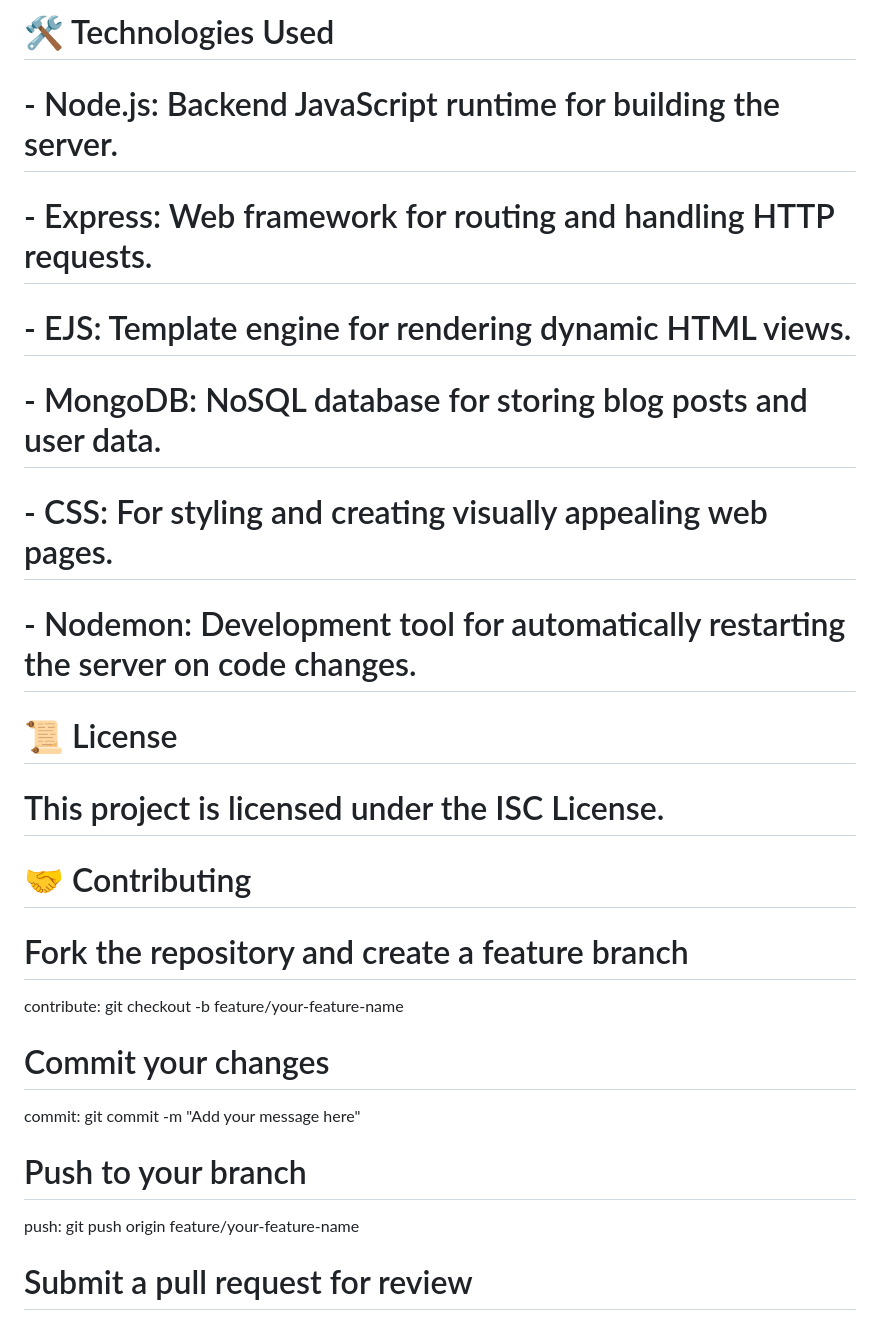
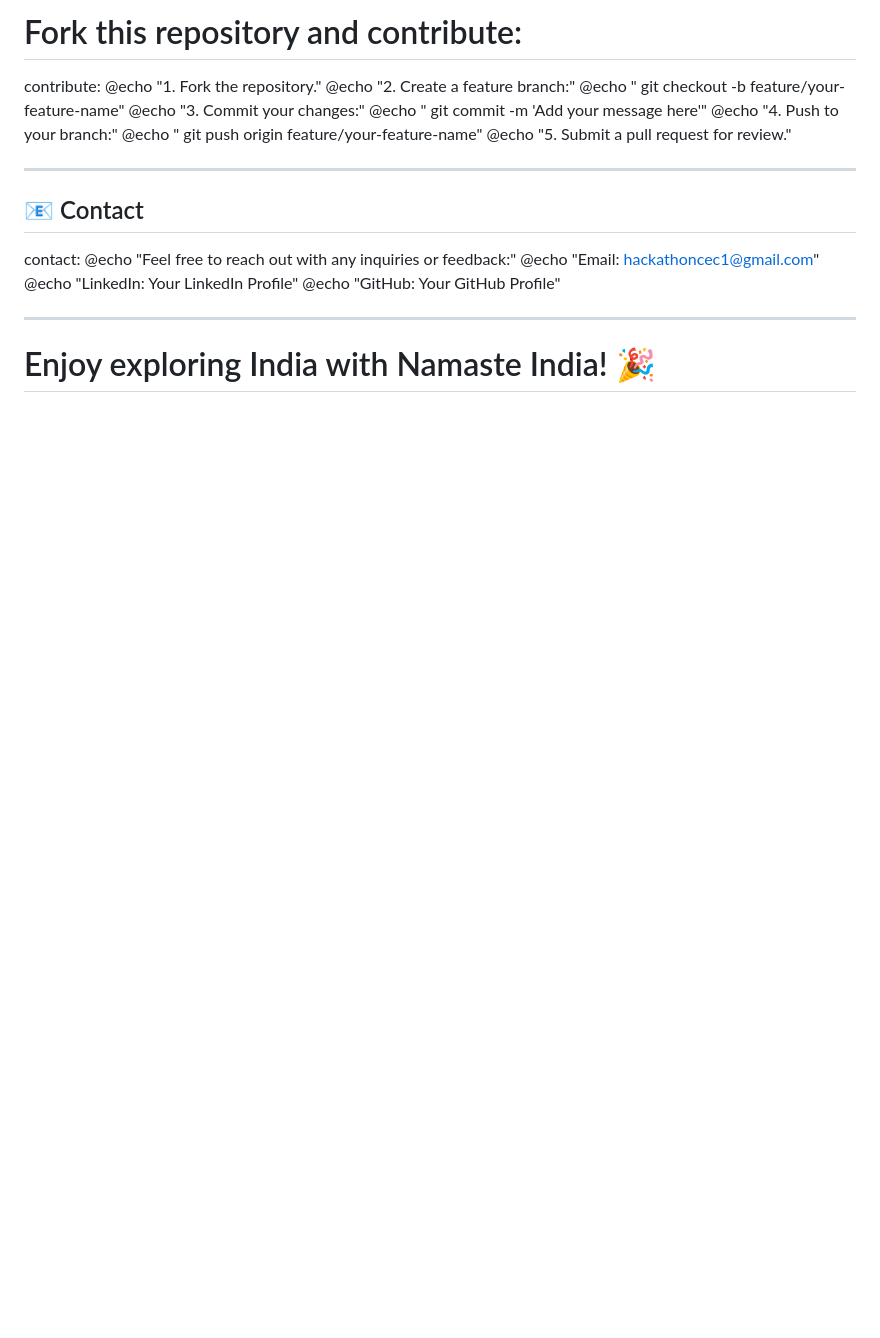
Before and after one commit to akashsundarr/namaste-india, a Markdown page: README.md, the part around one of its changes. Drawn GitHub-style; blank space fills up the shorter version.

```diff
--- a/README.md
+++ b/README.md
@@ -67,27 +88,24 @@ start:
 
-# 🛠️ Technologies Used
-# - Node.js: Backend JavaScript runtime for building the server.
-# - Express: Web framework for routing and handling HTTP requests.
-# - EJS: Template engine for rendering dynamic HTML views.
-# - MongoDB: NoSQL database for storing blog posts and user data.
-# - CSS: For styling and creating visually appealing web pages.
-# - Nodemon: Development tool for automatically restarting the server on code changes.
+# Fork this repository and contribute:
+contribute:
+	@echo "1. Fork the repository."
+	@echo "2. Create a feature branch:"
+	@echo "   git checkout -b feature/your-feature-name"
+	@echo "3. Commit your changes:"
+	@echo "   git commit -m 'Add your message here'"
+	@echo "4. Push to your branch:"
+	@echo "   git push origin feature/your-feature-name"
+	@echo "5. Submit a pull request for review."
 
-# 📜 License
-# This project is licensed under the ISC License.
+---
 
-# 🤝 Contributing
+## 📧 Contact
+contact:
+	@echo "Feel free to reach out with any inquiries or feedback:"
+	@echo "Email: hackathoncec1@gmail.com"
+	@echo "LinkedIn: Your LinkedIn Profile"
+	@echo "GitHub: Your GitHub Profile"
 
-# Fork the repository and create a feature branch
-contribute:
-	git checkout -b feature/your-feature-name
+---
 
-# Commit your changes
-commit:
-	git commit -m "Add your message here"
-
-# Push to your branch
-push:
-	git push origin feature/your-feature-name
-
-# Submit a pull request for review
+# Enjoy exploring India with Namaste India! 🎉
```
Also changed, not shown: other parts of README.md (+64 -43 lines).
